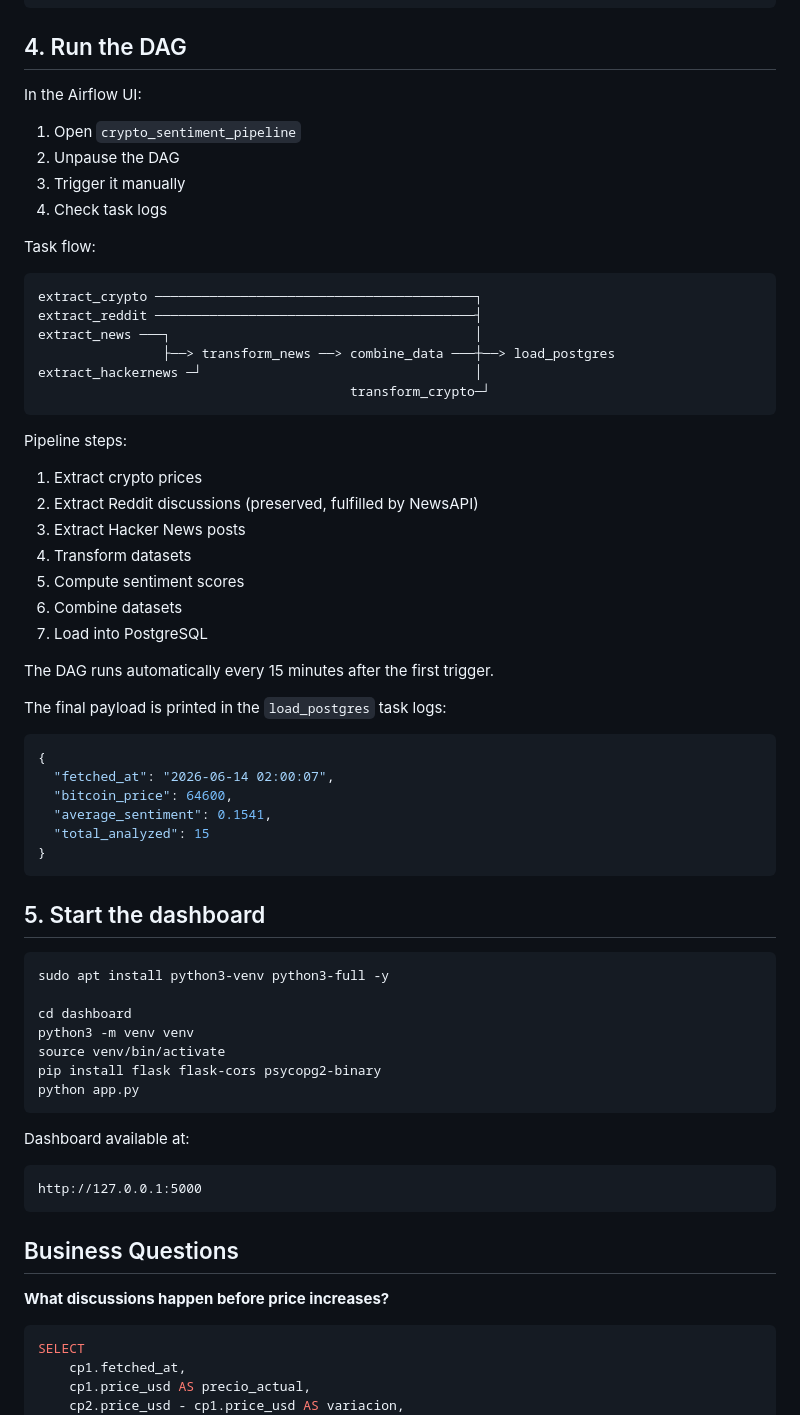
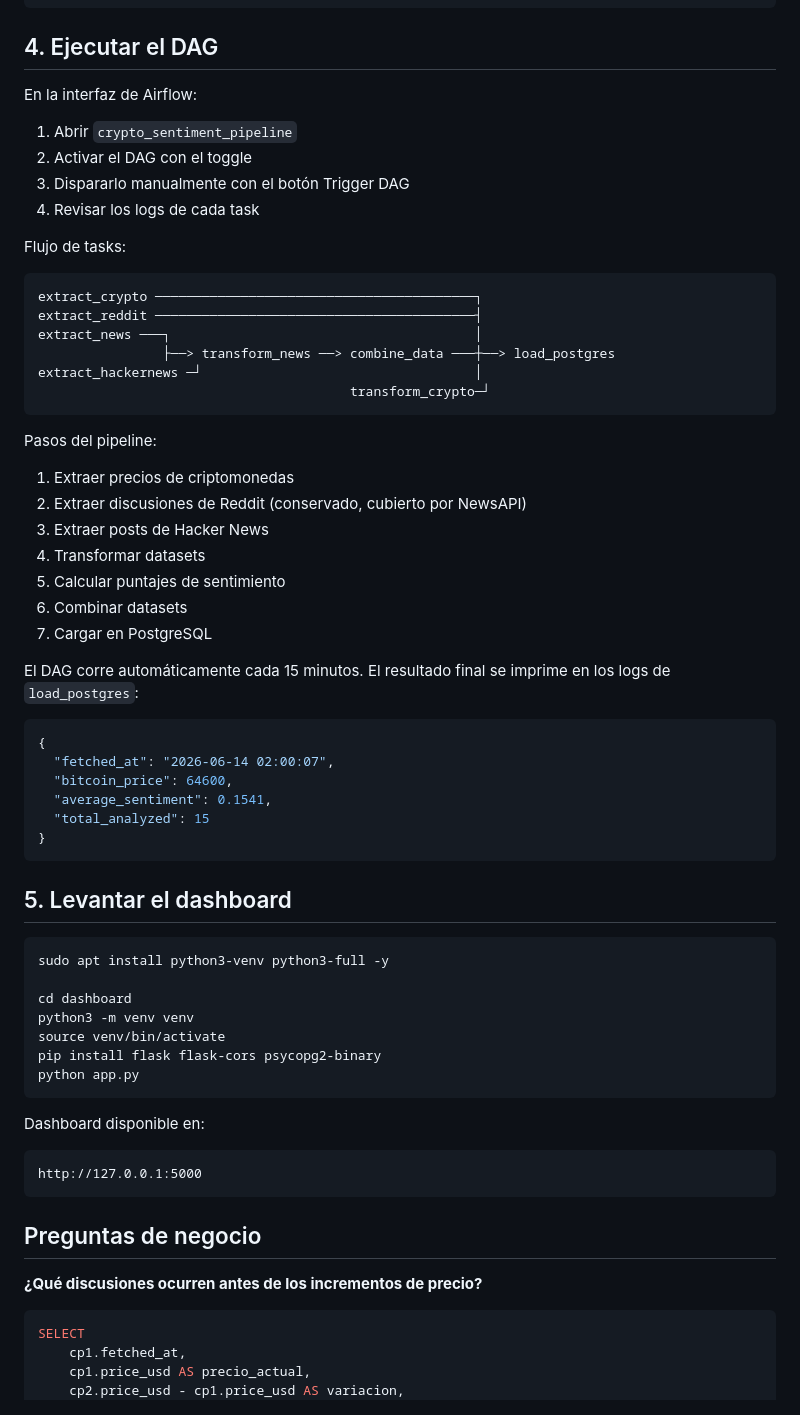
Before and after one commit to darig7w7/crypto-sentiment-monitor, a Markdown page: README.md, the part around one of its changes. GitHub-like rendering.

````diff
--- a/README.md
+++ b/README.md
@@ -110,16 +110,16 @@ CREATE TABLE sentiment_items (
 );
 ```
 
-## 4. Run the DAG
+## 4. Ejecutar el DAG
 
-In the Airflow UI:
+En la interfaz de Airflow:
 
-1. Open `crypto_sentiment_pipeline`
-2. Unpause the DAG
-3. Trigger it manually
-4. Check task logs
+1. Abrir `crypto_sentiment_pipeline`
+2. Activar el DAG con el toggle
+3. Dispararlo manualmente con el botón Trigger DAG
+4. Revisar los logs de cada task
 
-Task flow:
+Flujo de tasks:
 
 ```text
 extract_crypto ─────────────────────────────────────────┐
@@ -130,19 +130,17 @@ extract_hackernews ─┘                                   │
                                         transform_crypto─┘
 ```
 
-Pipeline steps:
+Pasos del pipeline:
 
-1. Extract crypto prices
-2. Extract Reddit discussions (preserved, fulfilled by NewsAPI)
-3. Extract Hacker News posts
-4. Transform datasets
-5. Compute sentiment scores
-6. Combine datasets
-7. Load into PostgreSQL
+1. Extraer precios de criptomonedas
+2. Extraer discusiones de Reddit (conservado, cubierto por NewsAPI)
+3. Extraer posts de Hacker News
+4. Transformar datasets
+5. Calcular puntajes de sentimiento
+6. Combinar datasets
+7. Cargar en PostgreSQL
 
-The DAG runs automatically every 15 minutes after the first trigger.
-
-The final payload is printed in the `load_postgres` task logs:
+El DAG corre automáticamente cada 15 minutos. El resultado final se imprime en los logs de `load_postgres`:
 
 ```json
 {
@@ -153,7 +151,7 @@ The final payload is printed in the `load_postgres` task logs:
 }
 ```
 
-## 5. Start the dashboard
+## 5. Levantar el dashboard
 
 ```bash
 sudo apt install python3-venv python3-full -y
@@ -165,15 +163,15 @@ pip install flask flask-cors psycopg2-binary
 python app.py
 ```
 
-Dashboard available at:
+Dashboard disponible en:
 
 ```text
 http://127.0.0.1:5000
 ```
 
-## Business Questions
+## Preguntas de negocio
 
-**What discussions happen before price increases?**
+**¿Qué discusiones ocurren antes de los incrementos de precio?**
 
 ```sql
 SELECT
````
Also changed, not shown: other parts of README.md (+30 -30 lines).
